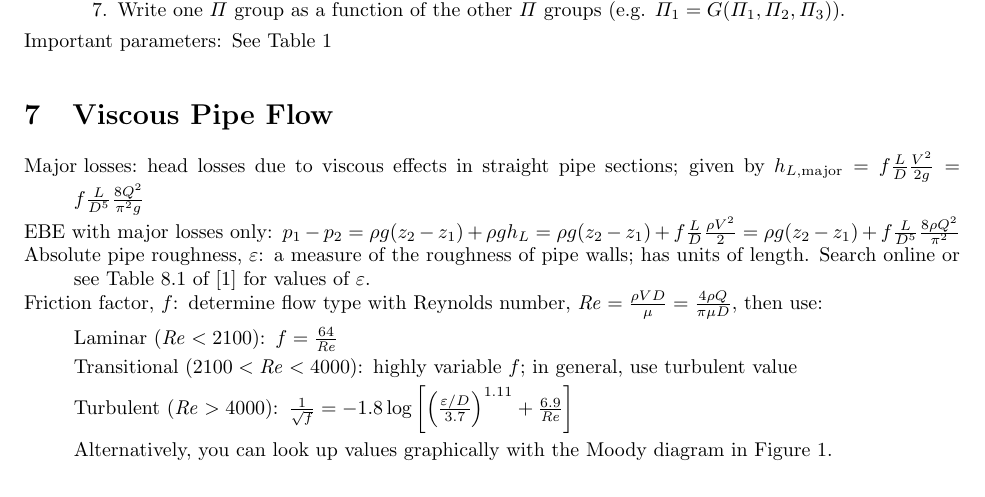
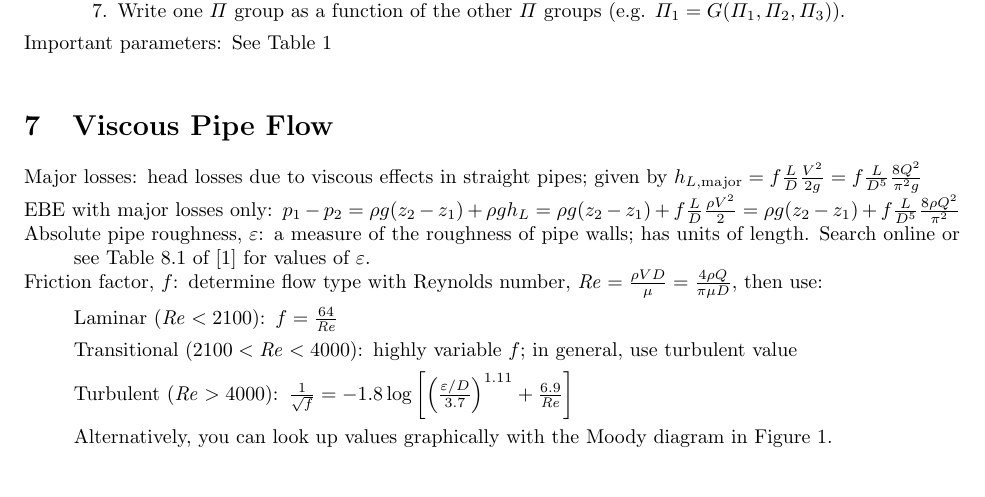
Before and after one commit to jturner314/engineering-equations, a LaTeX document (fluid-mechanics.tex): part of page 6 of 7, cut so that both start at the same text. Compiled offline with pdfLaTeX.

Commit message:
fluid-mechanics: Shorten text to fit on one line

```diff
--- a/fluid-mechanics.tex
+++ b/fluid-mechanics.tex
@@ -468,7 +468,7 @@ $\vec{H}$.
 \section{Viscous Pipe Flow}
 
 \begin{description*}
-\item[Major losses] head losses due to viscous effects in straight pipe sections; given by
+\item[Major losses] head losses due to viscous effects in straight pipes; given by
   \(h_{L,\mrm{major}} = f\frac{L}{D}\frac{V^2}{2g} = f\frac{L}{D^5}\frac{8Q^2}{\pi^2g}\)
 \item[EBE with major losses only]
   \(p_1-p_2 = \rho{}g(z_2-z_1)+\rho{}gh_L = \rho{}g(z_2-z_1) + f\frac{L}{D}\frac{\rho{}V^2}{2}
```
